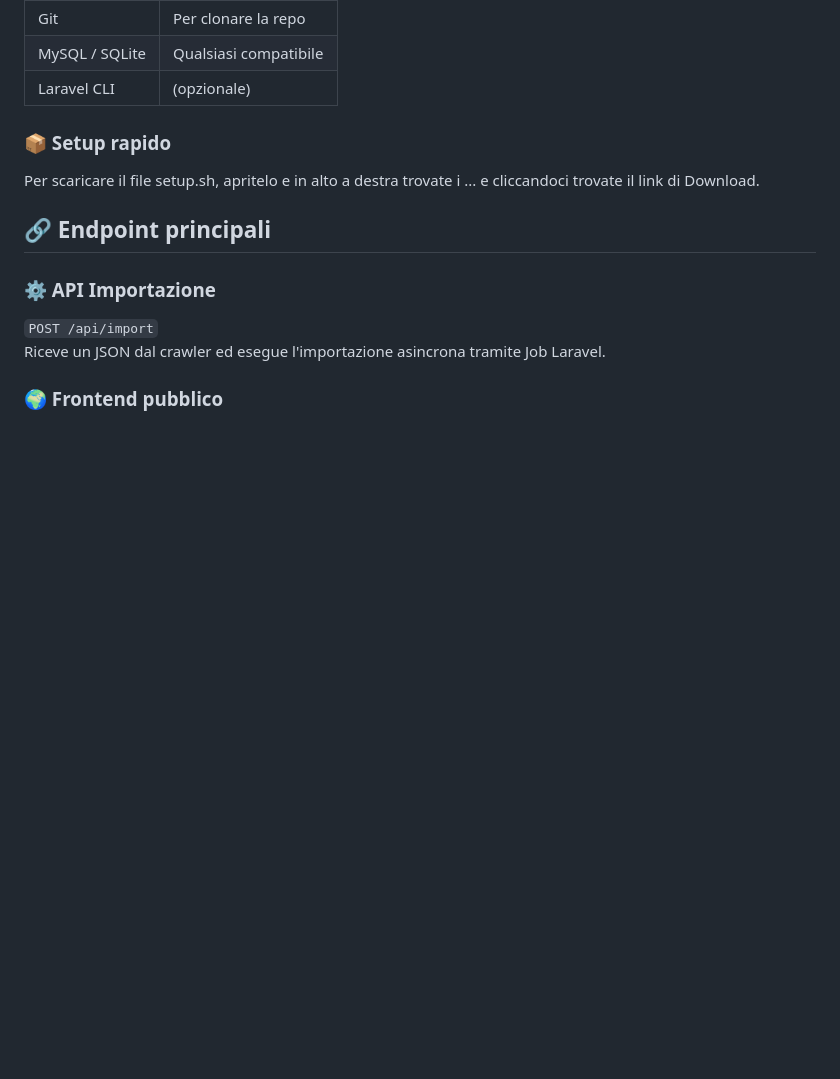
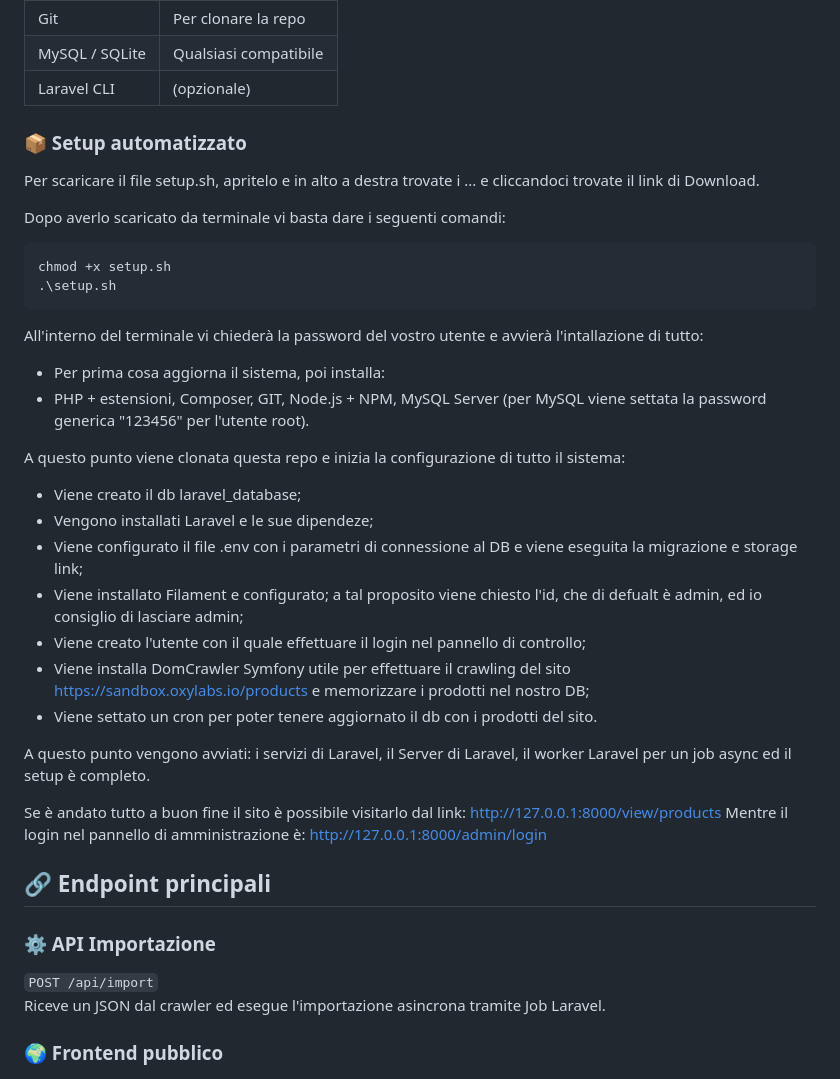
Before and after one commit to smal82/laravel-oxylabs-test, a Markdown page: README.md, the part around the change. Rendered like a GitHub page; blank space fills up the shorter version.

````diff
--- a/README.md
+++ b/README.md
@@ -34,9 +34,32 @@ I seguenti requisiti non devono essere presenti sul sistema, in quanto nella rep
 | MySQL / SQLite | Qualsiasi compatibile |
 | Laravel CLI  | (opzionale)          |
 
-### 📦 Setup rapido
+### 📦 Setup automatizzato
 
 Per scaricare il file setup.sh, apritelo e in alto a destra trovate i ... e cliccandoci trovate il link di Download.
+
+Dopo averlo scaricato da terminale vi basta dare i seguenti comandi:
+```BASH
+chmod +x setup.sh
+.\setup.sh
+```
+All'interno del terminale vi chiederà la password del vostro utente e avvierà l'intallazione di tutto:
+- Per prima cosa aggiorna il sistema, poi installa:
+- PHP + estensioni, Composer, GIT, Node.js + NPM, MySQL Server (per MySQL viene settata la password generica "123456" per l'utente root).
+
+A questo punto viene clonata questa repo e inizia la configurazione di tutto il sistema:
+- Viene creato il db laravel_database;
+- Vengono installati Laravel e le sue dipendeze;
+- Viene configurato il file .env con i parametri di connessione al DB e viene eseguita la migrazione e storage link;
+- Viene installato Filament e configurato; a tal proposito viene chiesto l'id, che di defualt è admin, ed io consiglio di lasciare admin;
+- Viene creato l'utente con il quale effettuare il login nel pannello di controllo;
+- Viene installa DomCrawler Symfony utile per effettuare il crawling del sito https://sandbox.oxylabs.io/products e memorizzare i prodotti nel nostro DB;
+- Viene settato un cron per poter tenere aggiornato il db con i prodotti del sito.
+
+A questo punto vengono avviati: i servizi di Laravel, il Server di Laravel, il worker Laravel per un job async ed il setup è completo.
+
+Se è andato tutto a buon fine il sito è possibile visitarlo dal link: http://127.0.0.1:8000/view/products
+Mentre il login nel pannello di amministrazione è: http://127.0.0.1:8000/admin/login
 
 ## 🔗 Endpoint principali
 
````
